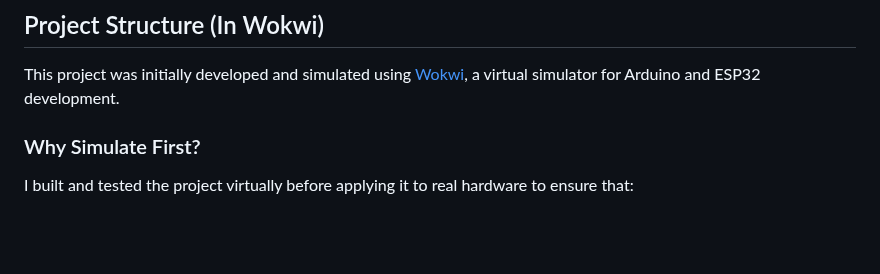
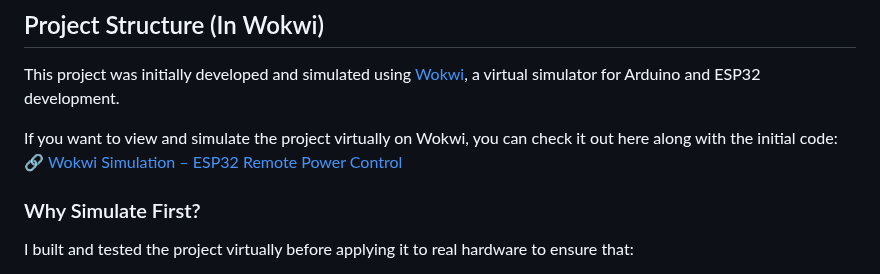
Before and after one commit to fnskye/ESP32PCRemote, a Markdown page: README.md, the part around the change. Drawn GitHub-style; blank space fills up the shorter version.

Commit message:
Pushed some additions on README.md for guides.

```diff
--- a/README.md
+++ b/README.md
@@ -55,6 +55,9 @@ We will use a Relay **NO (Normally Open)** and **COM** to connect to your PC's p
 
 This project was initially developed and simulated using [Wokwi](https://wokwi.com/), a virtual simulator for Arduino and ESP32 development.
 
+If you want to view and simulate the project virtually on Wokwi, you can check it out here along with the initial code:
+🔗 [Wokwi Simulation – ESP32 Remote Power Control](https://wokwi.com/projects/434588948519734273)
+
 ### Why Simulate First?
 
 I built and tested the project virtually before applying it to real hardware to ensure that:
```
